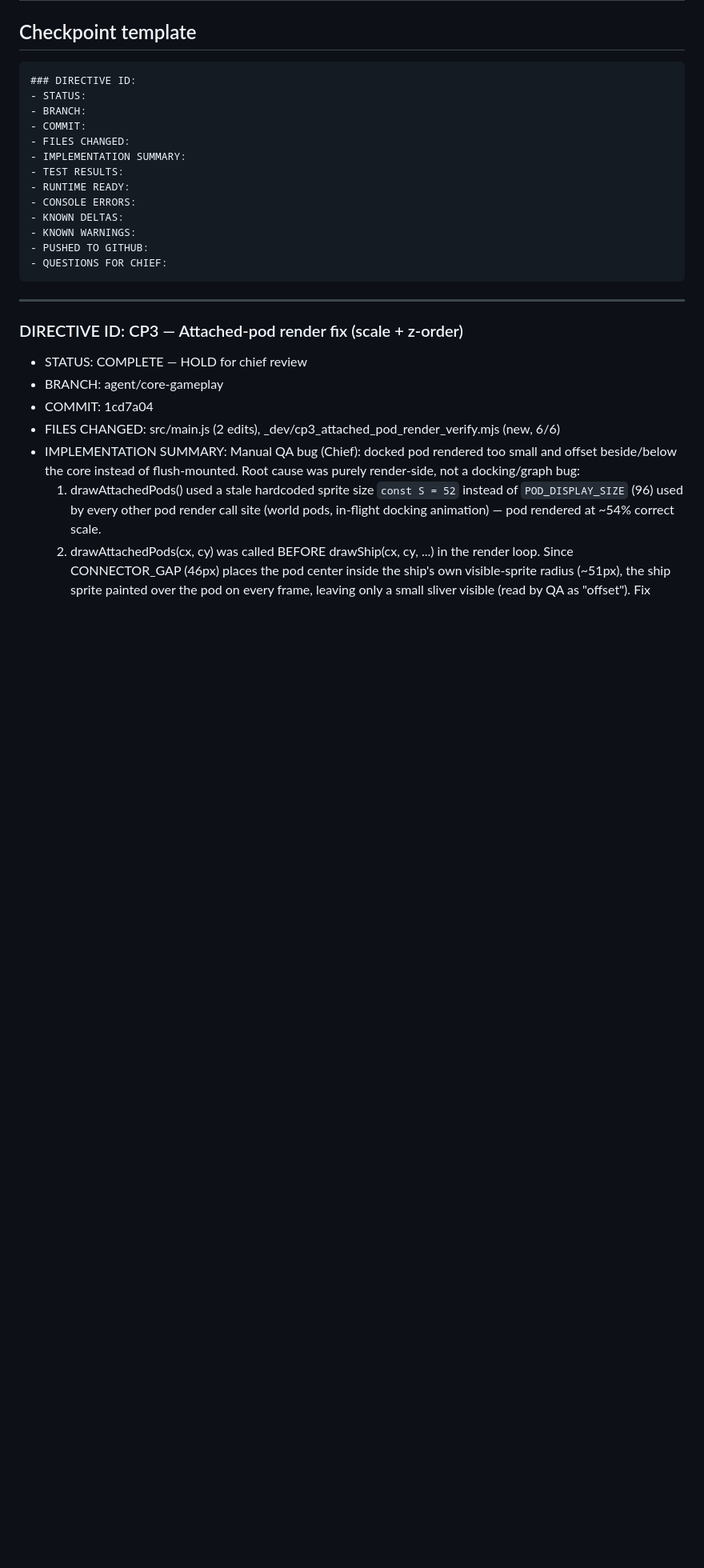
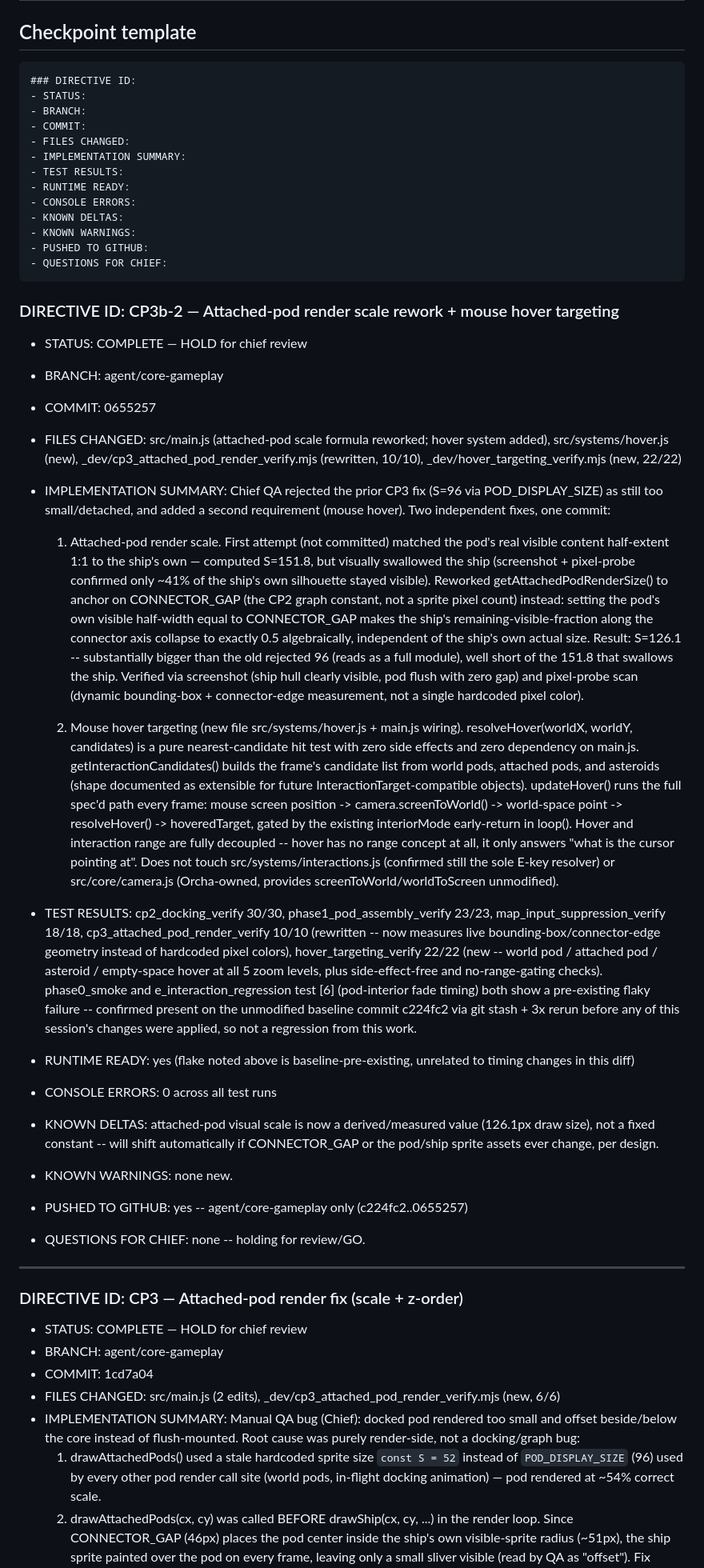
Before and after one commit to kiotdstudios/driftbound, a Markdown page: _dev/coordination/AKI_STATUS.md, the part around the change. Shown at 80% size. Rendered like a GitHub page; blank space fills up the shorter version.

Commit message:
Log CP3b-2 check-in in AKI_STATUS.md

````diff
--- a/_dev/coordination/AKI_STATUS.md
+++ b/_dev/coordination/AKI_STATUS.md
@@ -27,6 +27,26 @@ your implementation checkpoint commit.
 - PUSHED TO GITHUB:
 - QUESTIONS FOR CHIEF:
 ```
+
+
+### DIRECTIVE ID: CP3b-2 — Attached-pod render scale rework + mouse hover targeting
+- STATUS: COMPLETE — HOLD for chief review
+- BRANCH: agent/core-gameplay
+- COMMIT: 0655257
+- FILES CHANGED: src/main.js (attached-pod scale formula reworked; hover system added), src/systems/hover.js (new), _dev/cp3_attached_pod_render_verify.mjs (rewritten, 10/10), _dev/hover_targeting_verify.mjs (new, 22/22)
+- IMPLEMENTATION SUMMARY: Chief QA rejected the prior CP3 fix (S=96 via POD_DISPLAY_SIZE) as still too small/detached, and added a second requirement (mouse hover). Two independent fixes, one commit:
+
+  1. Attached-pod render scale. First attempt (not committed) matched the pod's real visible content half-extent 1:1 to the ship's own — computed S=151.8, but visually swallowed the ship (screenshot + pixel-probe confirmed only ~41% of the ship's own silhouette stayed visible). Reworked getAttachedPodRenderSize() to anchor on CONNECTOR_GAP (the CP2 graph constant, not a sprite pixel count) instead: setting the pod's own visible half-width equal to CONNECTOR_GAP makes the ship's remaining-visible-fraction along the connector axis collapse to exactly 0.5 algebraically, independent of the ship's own actual size. Result: S=126.1 -- substantially bigger than the old rejected 96 (reads as a full module), well short of the 151.8 that swallows the ship. Verified via screenshot (ship hull clearly visible, pod flush with zero gap) and pixel-probe scan (dynamic bounding-box + connector-edge measurement, not a single hardcoded pixel color).
+
+  2. Mouse hover targeting (new file src/systems/hover.js + main.js wiring). resolveHover(worldX, worldY, candidates) is a pure nearest-candidate hit test with zero side effects and zero dependency on main.js. getInteractionCandidates() builds the frame's candidate list from world pods, attached pods, and asteroids (shape documented as extensible for future InteractionTarget-compatible objects). updateHover() runs the full spec'd path every frame: mouse screen position -> camera.screenToWorld() -> world-space point -> resolveHover() -> hoveredTarget, gated by the existing interiorMode early-return in loop(). Hover and interaction range are fully decoupled -- hover has no range concept at all, it only answers "what is the cursor pointing at". Does not touch src/systems/interactions.js (confirmed still the sole E-key resolver) or src/core/camera.js (Orcha-owned, provides screenToWorld/worldToScreen unmodified).
+
+- TEST RESULTS: cp2_docking_verify 30/30, phase1_pod_assembly_verify 23/23, map_input_suppression_verify 18/18, cp3_attached_pod_render_verify 10/10 (rewritten -- now measures live bounding-box/connector-edge geometry instead of hardcoded pixel colors), hover_targeting_verify 22/22 (new -- world pod / attached pod / asteroid / empty-space hover at all 5 zoom levels, plus side-effect-free and no-range-gating checks). phase0_smoke and e_interaction_regression test [6] (pod-interior fade timing) both show a pre-existing flaky failure -- confirmed present on the unmodified baseline commit c224fc2 via git stash + 3x rerun before any of this session's changes were applied, so not a regression from this work.
+- RUNTIME READY: yes (flake noted above is baseline-pre-existing, unrelated to timing changes in this diff)
+- CONSOLE ERRORS: 0 across all test runs
+- KNOWN DELTAS: attached-pod visual scale is now a derived/measured value (126.1px draw size), not a fixed constant -- will shift automatically if CONNECTOR_GAP or the pod/ship sprite assets ever change, per design.
+- KNOWN WARNINGS: none new.
+- PUSHED TO GITHUB: yes -- agent/core-gameplay only (c224fc2..0655257)
+- QUESTIONS FOR CHIEF: none -- holding for review/GO.
 
 ---
 
````
